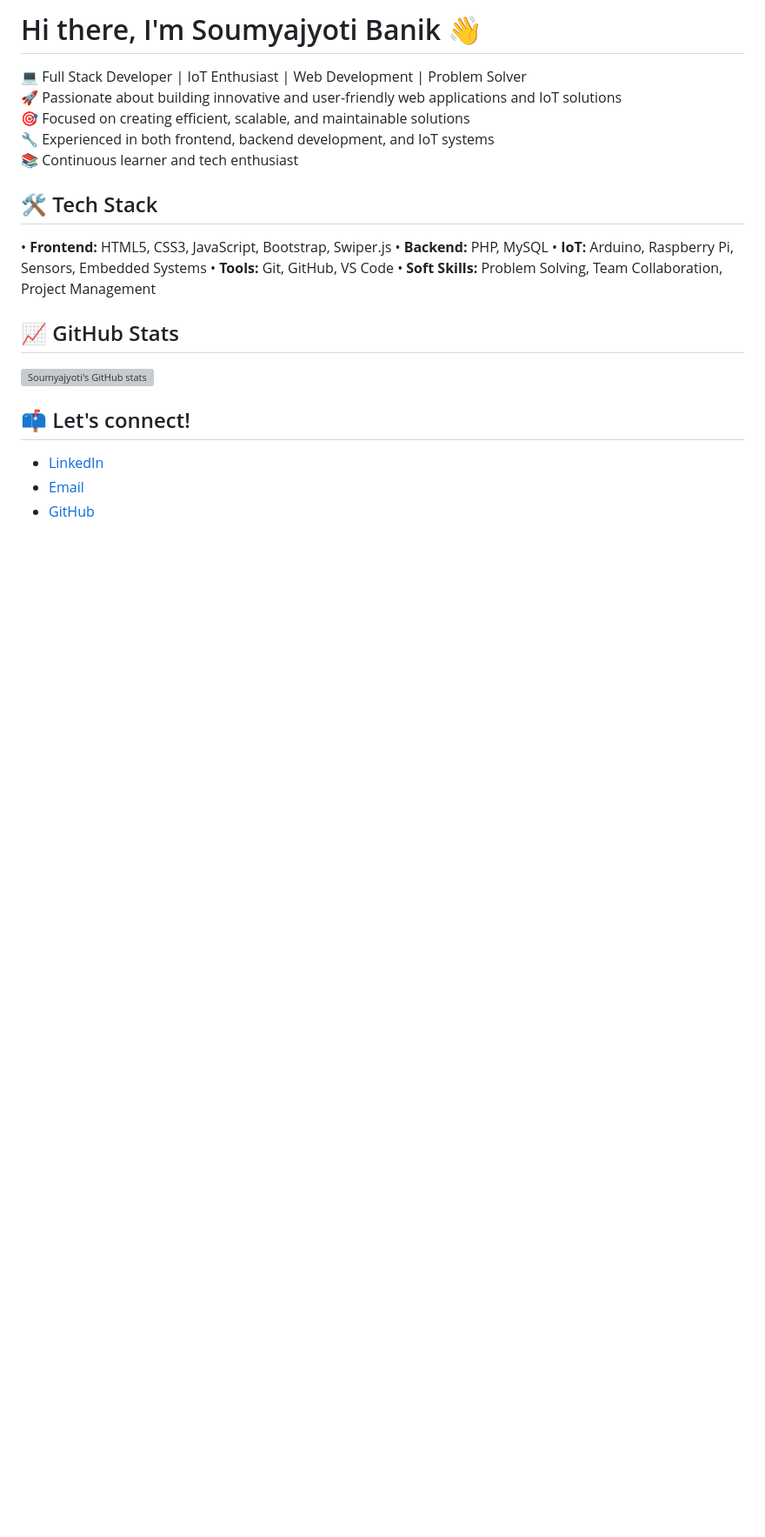
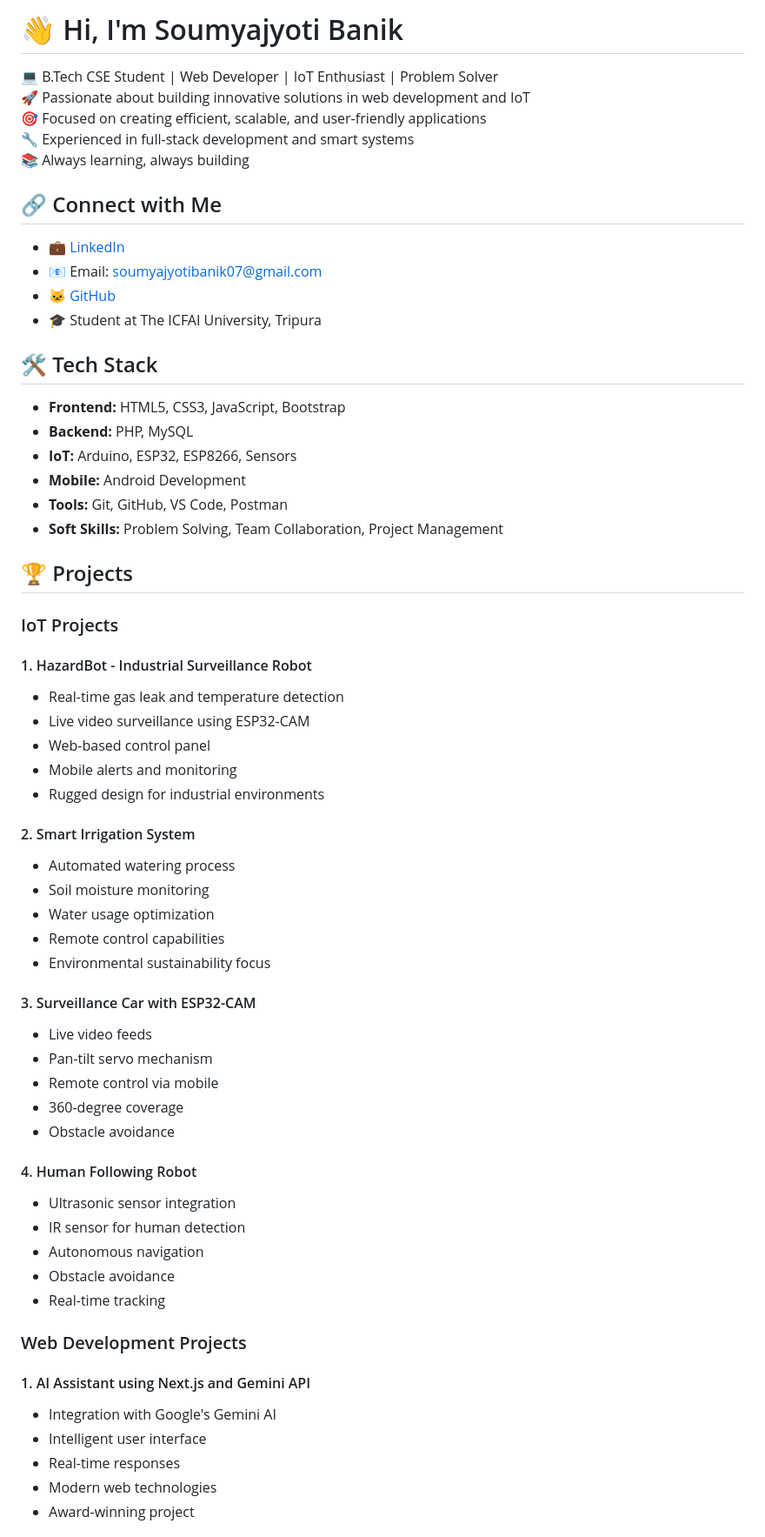
Before and after one commit to emphaticHarp/emphaticHarp, a Markdown page: README.md, the part around one of its changes. Shown at 87% size. Rendered like a GitHub page; blank space fills up the shorter version; grey boxes are pictures that could not be loaded.

```diff
--- a/README.md
+++ b/README.md
@@ -1,25 +1,61 @@
-# Hi there, I'm Soumyajyoti Banik 👋
+# 👋 Hi, I'm Soumyajyoti Banik
 
-💻 Full Stack Developer | IoT Enthusiast | Web Development | Problem Solver
-🚀 Passionate about building innovative and user-friendly web applications and IoT solutions
-🎯 Focused on creating efficient, scalable, and maintainable solutions
-🔧 Experienced in both frontend, backend development, and IoT systems
-📚 Continuous learner and tech enthusiast
+💻 B.Tech CSE Student | Web Developer | IoT Enthusiast | Problem Solver
+🚀 Passionate about building innovative solutions in web development and IoT
+🎯 Focused on creating efficient, scalable, and user-friendly applications
+🔧 Experienced in full-stack development and smart systems
+📚 Always learning, always building
+
+## 🔗 Connect with Me
+- 💼 [LinkedIn](https://www.linkedin.com/in/soumyajyoti-banik-b9a345313)
+- 📧 Email: soumyajyotibanik07@gmail.com
+- 🐱 [GitHub](https://github.com/emphaticHarp)
+- 🎓 Student at The ICFAI University, Tripura
 
 ## 🛠️ Tech Stack
+* **Frontend:** HTML5, CSS3, JavaScript, Bootstrap
+* **Backend:** PHP, MySQL
+* **IoT:** Arduino, ESP32, ESP8266, Sensors
+* **Mobile:** Android Development
+* **Tools:** Git, GitHub, VS Code, Postman
+* **Soft Skills:** Problem Solving, Team Collaboration, Project Management
 
-• **Frontend:** HTML5, CSS3, JavaScript, Bootstrap, Swiper.js
-• **Backend:** PHP, MySQL
-• **IoT:** Arduino, Raspberry Pi, Sensors, Embedded Systems
-• **Tools:** Git, GitHub, VS Code
-• **Soft Skills:** Problem Solving, Team Collaboration, Project Management
+## 🏆 Projects
 
-## 📈 GitHub Stats
+### IoT Projects
+#### 1. HazardBot - Industrial Surveillance Robot
+- Real-time gas leak and temperature detection
+- Live video surveillance using ESP32-CAM
+- Web-based control panel
+- Mobile alerts and monitoring
+- Rugged design for industrial environments
 
-[![Soumyajyoti's GitHub stats](https://github-readme-stats.vercel.app/api?username=emphaticHarp&show_icons=true&theme=radical)](https://github.com/emphaticHarp)
+#### 2. Smart Irrigation System
+- Automated watering process
+- Soil moisture monitoring
+- Water usage optimization
+- Remote control capabilities
+- Environmental sustainability focus
 
-## 📫 Let's connect!
+#### 3. Surveillance Car with ESP32-CAM
+- Live video feeds
+- Pan-tilt servo mechanism
+- Remote control via mobile
+- 360-degree coverage
+- Obstacle avoidance
 
-* [LinkedIn](https://www.linkedin.com/in/soumyajyoti-banik-b9a345313/)
-* [Email](mailto:soumyajyotibanik07@gmail.com)
-* [GitHub](https://github.com/emphaticHarp)
+#### 4. Human Following Robot
+- Ultrasonic sensor integration
+- IR sensor for human detection
+- Autonomous navigation
+- Obstacle avoidance
+- Real-time tracking
+
+### Web Development Projects
+#### 1. AI Assistant using Next.js and Gemini API
+- Integration with Google's Gemini AI
+- Intelligent user interface
+- Real-time responses
+- Modern web technologies
+- Award-winning project
+
```
Also changed, not shown: other parts of README.md (+66 -158 lines).
